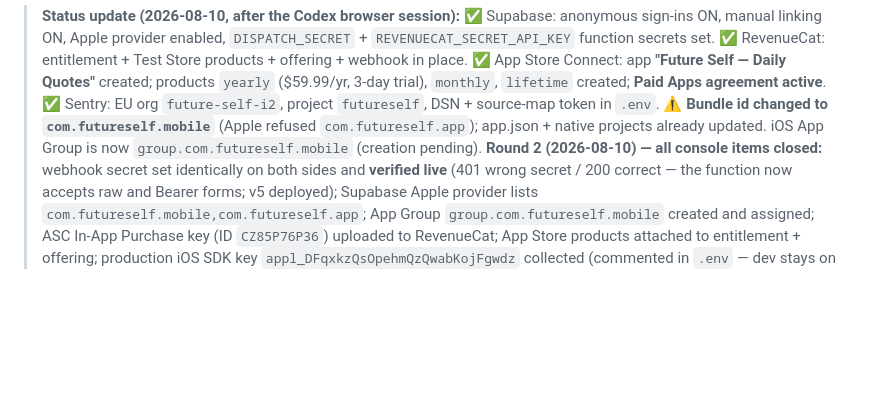
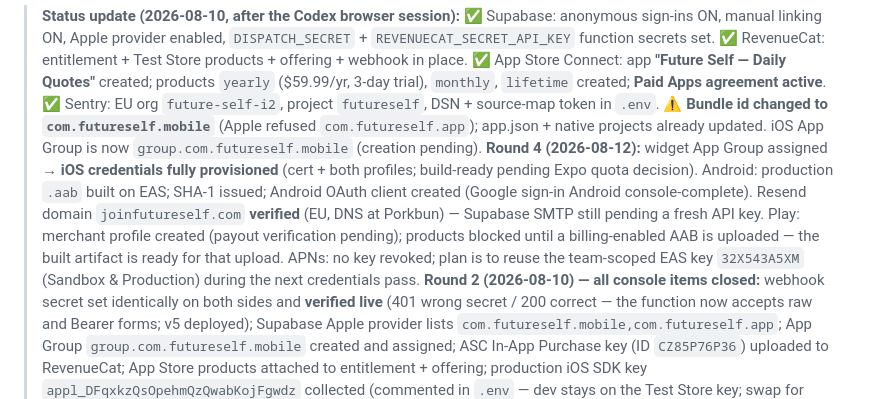
Before and after one commit to pempfanfounder/claudeFutureSelfApp, a Markdown page: docs/SETUP_REQUIRED.md, the part around the change. Drawn GitHub-style; blank space fills up the shorter version.

Commit message:
Round-4 console results: iOS credentials provisioned, Resend domain verified, round-4 status
Co-Authored-By: Claude Fable 5 <noreply@anthropic.com>

```diff
--- a/docs/SETUP_REQUIRED.md
+++ b/docs/SETUP_REQUIRED.md
@@ -15,6 +15,16 @@ gracefully until configured. Work through the sections in order.
 > ⚠️ **Bundle id changed to `com.futureself.mobile`** (Apple refused
 > `com.futureself.app`); app.json + native projects already updated. iOS App
 > Group is now `group.com.futureself.mobile` (creation pending).
+> **Round 4 (2026-08-12):** widget App Group assigned → **iOS credentials
+> fully provisioned** (cert + both profiles; build-ready pending Expo quota
+> decision). Android: production `.aab` built on EAS; SHA-1 issued; Android
+> OAuth client created (Google sign-in Android console-complete). Resend
+> domain `joinfutureself.com` **verified** (EU, DNS at Porkbun) — Supabase
+> SMTP still pending a fresh API key. Play: merchant profile created (payout
+> verification pending); products blocked until a billing-enabled AAB is
+> uploaded — the built artifact is ready for that upload. APNs: no key
+> revoked; plan is to reuse the team-scoped EAS key `32X543A5XM`
+> (Sandbox & Production) during the next credentials pass.
 > **Round 2 (2026-08-10) — all console items closed:** webhook secret set
 > identically on both sides and **verified live** (401 wrong secret / 200
 > correct — the function now accepts raw and Bearer forms; v5 deployed);
```
